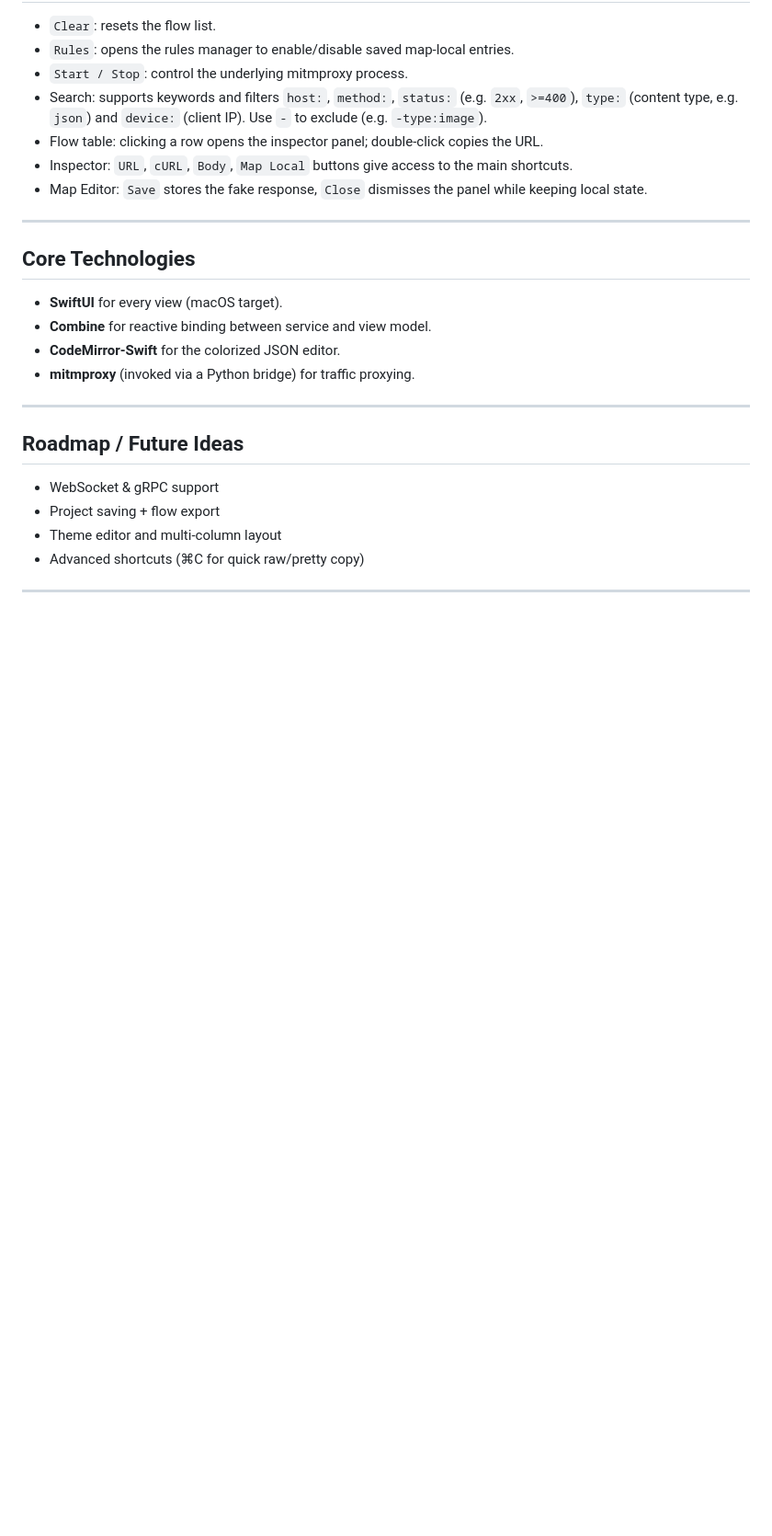
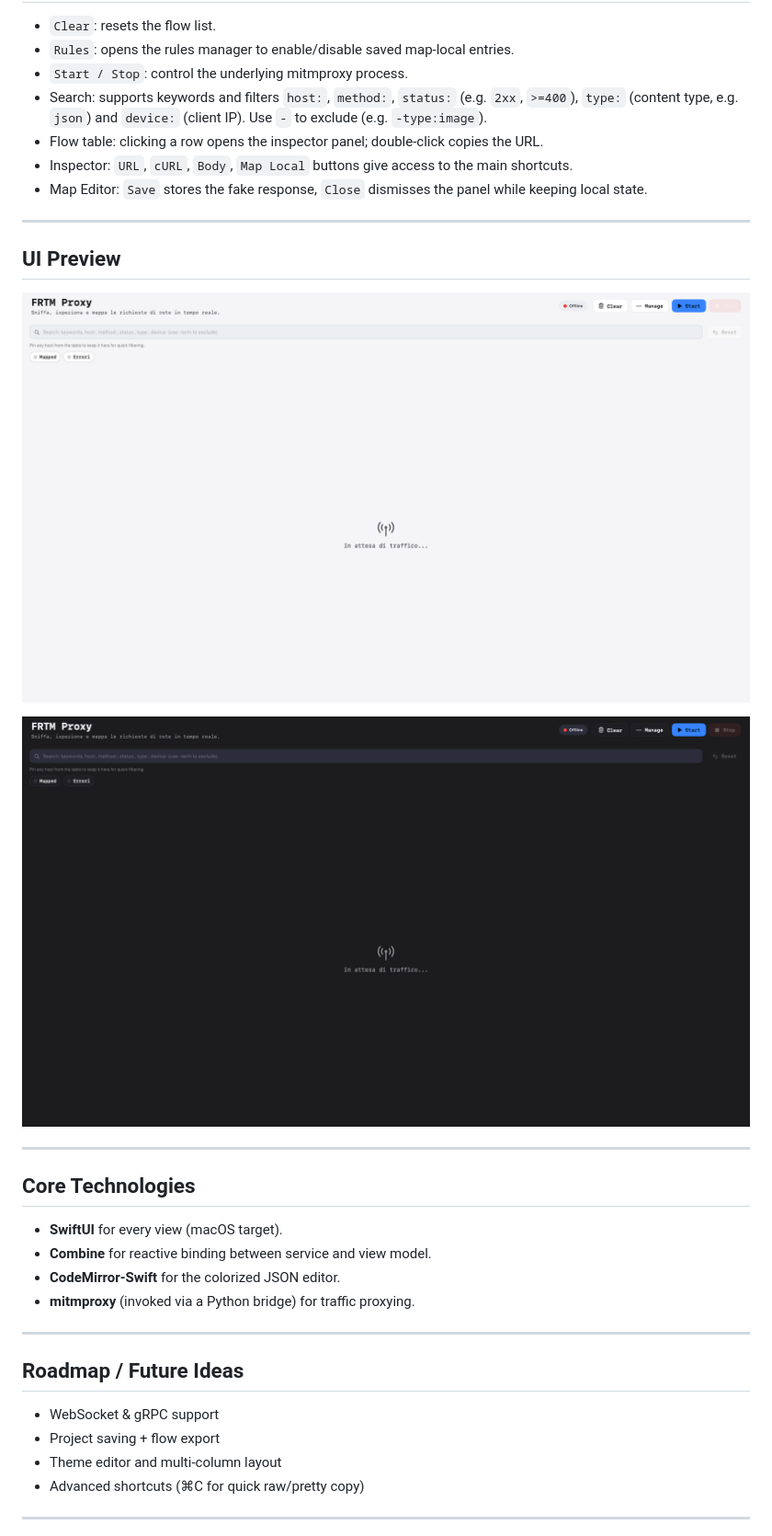
Before and after one commit to ValentinoPalomba/FRTMProxy, a Markdown page: readme.md, the part around the change. Shown: that part at 92% size. GitHub-like rendering; pictures changed too: .github/Screenshot 2026-01-12 alle 16.29.04.png (added), .github/Screenshot 2026-01-12 alle 16.29.15.png (added); blank space fills up the shorter version.

Commit message:
add screenshots

```diff
--- a/readme.md
+++ b/readme.md
@@ -86,6 +86,14 @@ Open **Manage → Device** and use the **iOS Simulator** section to:
 
 ---
 
+## UI Preview
+
+![FRTMProxy Light UI](.github/Screenshot%202026-01-12%20alle%2016.29.04.png)
+
+![FRTMProxy Dark UI](.github/Screenshot%202026-01-12%20alle%2016.29.15.png)
+
+---
+
 ## Core Technologies
 
 - **SwiftUI** for every view (macOS target).
```
